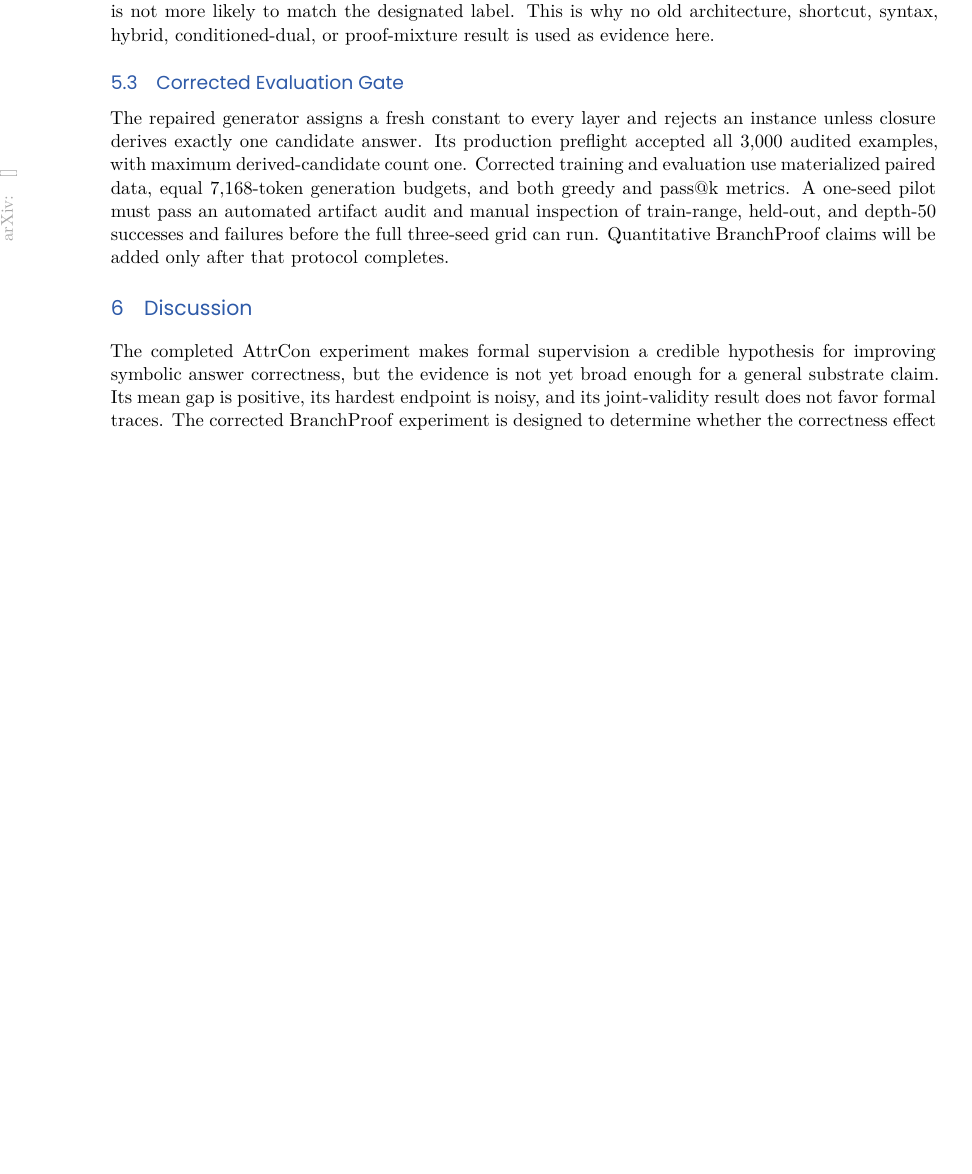
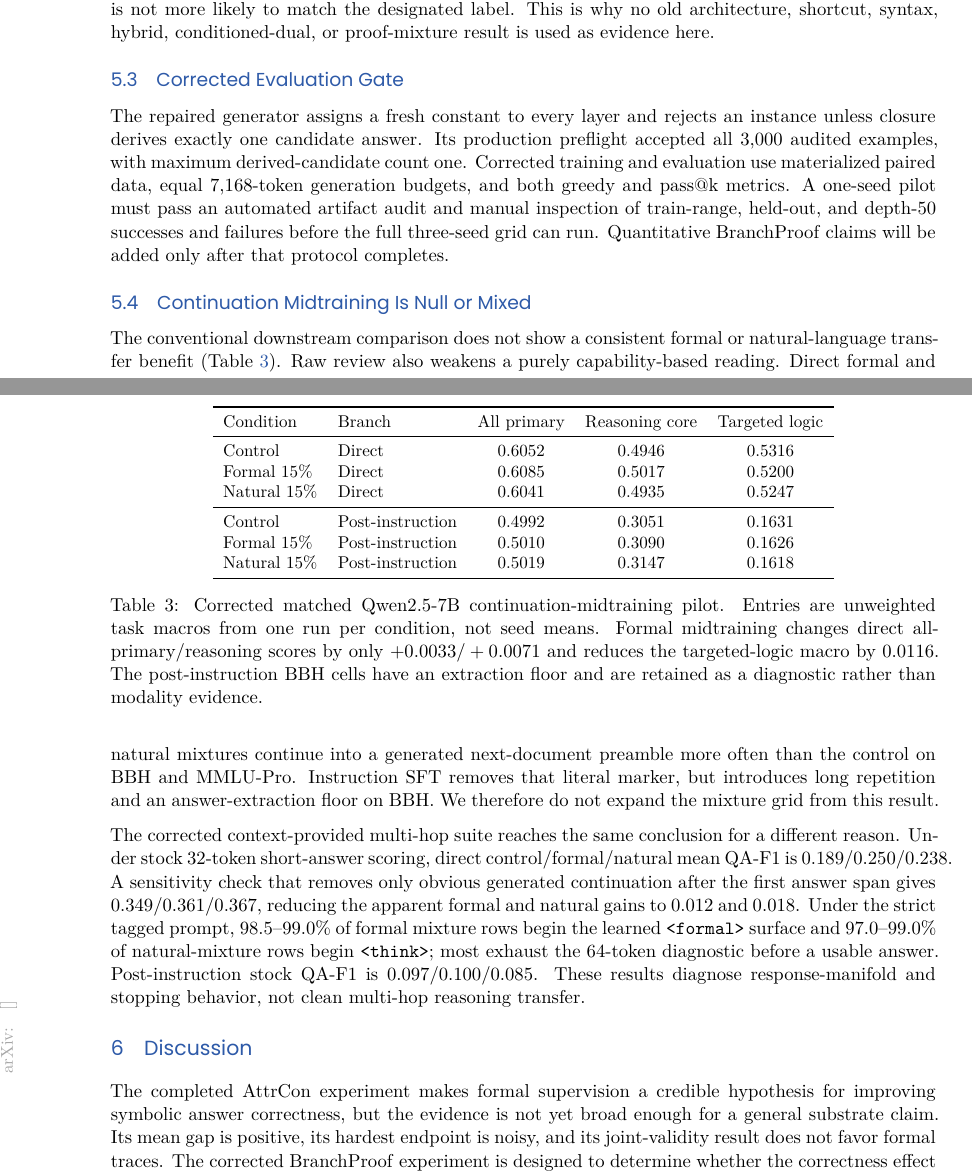
Before and after one commit to Thiggel/synthetic-RLVL-report, a LaTeX paper (main.tex): part of page 6 of 13 before the commit and two parts of pages 6 and 7 of 14 after it, the two joined at a grey line, cut so that both start at the same text, the shorter picture padded with empty space. Compiled offline with XeLaTeX.

Commit message:
Report corrected Nanotron transfer pilot

```diff
--- a/main.tex
+++ b/main.tex
@@ -14,7 +14,7 @@
 
 \preprintlogo{official_preprint/assets/hu-logo-transparent.png}
 \abstractfilledfalse
-\preprintdate{July 11, 2026}
+\preprintdate{July 15, 2026}
 \correspondence{filipe.laitenberger@hu-berlin.de}
 
 \newcommand{\branchproof}{\textsc{BranchProof}}
@@ -364,6 +379,53 @@ one-seed pilot must pass an automated artifact audit and manual inspection of
 train-range, held-out, and depth-50 successes and failures before the full
 three-seed grid can run. Quantitative \branchproof{} claims will be added only
 after that protocol completes.
+
+\subsection{Continuation Midtraining Is Null or Mixed}
+
+\begin{table}[t]
+\centering
+\small
+\begin{tabular}{llccc}
+\toprule
+Condition & Branch & All primary & Reasoning core & Targeted logic \\
+\midrule
+Control & Direct & 0.6052 & 0.4946 & 0.5316 \\
+Formal 15\% & Direct & 0.6085 & 0.5017 & 0.5200 \\
+Natural 15\% & Direct & 0.6041 & 0.4935 & 0.5247 \\
+\midrule
+Control & Post-instruction & 0.4992 & 0.3051 & 0.1631 \\
+Formal 15\% & Post-instruction & 0.5010 & 0.3090 & 0.1626 \\
+Natural 15\% & Post-instruction & 0.5019 & 0.3147 & 0.1618 \\
+\bottomrule
+\end{tabular}
+\caption{Corrected matched Qwen2.5-7B continuation-midtraining pilot. Entries
+are unweighted task macros from one run per condition, not seed means. Formal
+midtraining changes direct all-primary/reasoning scores by only
+$+0.0033/+0.0071$ and reduces the targeted-logic macro by $0.0116$. The
+post-instruction BBH cells have an extraction floor and are retained as a
+diagnostic rather than modality evidence.}
+\label{tab:nanotron-p15}
+\end{table}
+
+The conventional downstream comparison does not show a consistent formal or
+natural-language transfer benefit (Table~\ref{tab:nanotron-p15}). Raw review
+also weakens a purely capability-based reading. Direct formal and natural
+mixtures continue into a generated next-document preamble more often than the
+control on BBH and MMLU-Pro. Instruction SFT removes that literal marker, but
+introduces long repetition and an answer-extraction floor on BBH. We therefore
+do not expand the mixture grid from this result.
+
+The corrected context-provided multi-hop suite reaches the same conclusion for
+a different reason. Under stock 32-token short-answer scoring, direct
+control/formal/natural mean QA-F1 is $0.189/0.250/0.238$. A sensitivity check
+that removes only obvious generated continuation after the first answer span
+gives $0.349/0.361/0.367$, reducing the apparent formal and natural gains to
+$0.012$ and $0.018$. Under the strict tagged prompt, 98.5--99.0\% of formal
+mixture rows begin the learned \texttt{<formal>} surface and 97.0--99.0\% of
+natural-mixture rows begin \texttt{<think>}; most exhaust the 64-token
+diagnostic before a usable answer. Post-instruction stock QA-F1 is
+$0.097/0.100/0.085$. These results diagnose response-manifold and stopping
+behavior, not clean multi-hop reasoning transfer.
 
 % Historical quantitative sections are retained in source for provenance but
 % are excluded from the rendered preprint after the uniqueness audit.
```
Also changed, not shown: main.tex (53 more changed lines).
